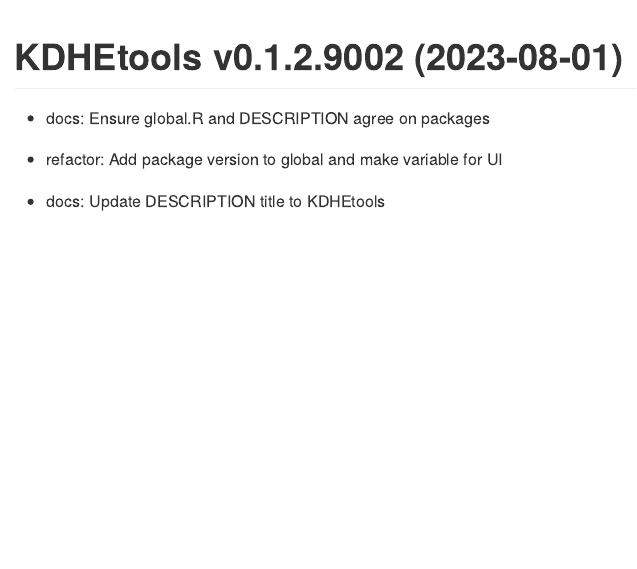
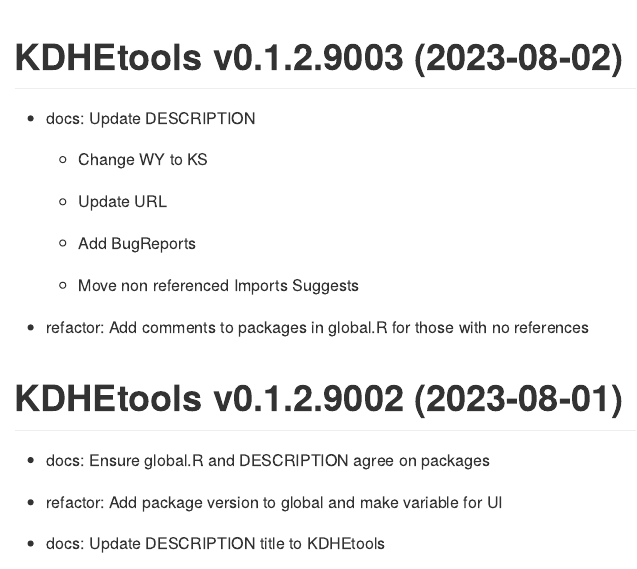
Before and after one commit to Blocktt/KDHEtools, an R Markdown document (NEWS.rmd): the page in a window 1100 px wide, from 160 px down. The pictures show the output file NEWS.md that the author committed with the source, drawn offline in the style of GitHub.

Commit message:
v0.1.2.9003
* docs: Update DESCRIPTION

    + Change WY to KS

    + Update URL

    + Add BugReports

    + Move non referenced Imports Suggests

* refactor: Add comments to packages in global.R for those with no references

````diff
--- a/NEWS.rmd
+++ b/NEWS.rmd
@@ -16,6 +16,21 @@
 ```{r, echo = FALSE}
 cat(paste0("Last Update: ",Sys.time()))
 ```
+
+KDHEtools v0.1.2.9003 (2023-08-02)
+================
+
+* docs: Update DESCRIPTION
+
+    + Change WY to KS
+
+    + Update URL
+
+    + Add BugReports
+
+    + Move non referenced Imports Suggests
+
+* refactor: Add comments to packages in global.R for those with no references
 
 KDHEtools v0.1.2.9002 (2023-08-01)
 ================
--- a/inst/shiny-examples/KDHEtools/global.R
+++ b/inst/shiny-examples/KDHEtools/global.R
@@ -1,41 +1,41 @@
 # Shiny Global File
 
 # Version ----
-pkg_ver <- "0.1.2.9002"
+pkg_ver <- "0.1.2.9003"
 
 # Packages----
 library(shiny)
 library(DT)
-library(readxl)
-library(reshape2)
-library(dplyr)
+library(readxl)       # no references
+library(reshape2)     # no references
+library(dplyr)        # no references
 library(BioMonTools)
 library(knitr)
 library(rmarkdown)
-library(tidyr)
+library(tidyr)        # no references
 library(shinyjs)
-library(stringr)
-library(shinythemes)
-library(randomForest)
+library(stringr)      # no references
+library(shinythemes)  # no references
+library(randomForest) # no references
+
+# Add to DESCRIPTION
+library(utils)        # no references
+library(markdown)     # no references
+library(magrittr)     # no references
+library(shinyBS)
+
+# Add from DESCRIPTION
+library(flextable)    # no references
+library(kableExtra)   # no references
 
 # Possible delete
-library(ggplot2) # possible delete
-library(maps) # possible delete
-library(leaflet) # possible delete
-library(mapview) # possible delete
+library(ggplot2) # possible delete  # no references
+library(maps)    # possible delete  # no references
+library(leaflet) # possible delete  # no references
+library(mapview) # possible delete  # no references
 
 # Remove from global.R and DESCRIPTION
 # library(capture) # possible delete
-
-# Add to DESCRIPTION
-library(utils)
-library(markdown)
-library(magrittr)
-library(shinyBS)
-
-# Add from DESCRIPTION
-library(flextable)
-library(kableExtra)
 
 # File Size
 # By default, the file size limit is 5MB.
````
Also changed, not shown: NEWS.md, inst/shiny-examples/KDHEtools/global.R (17 more changed lines), 2 other files.
